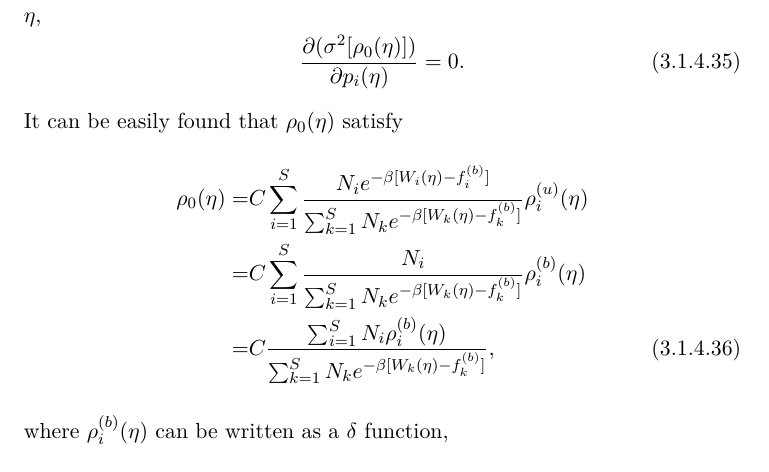
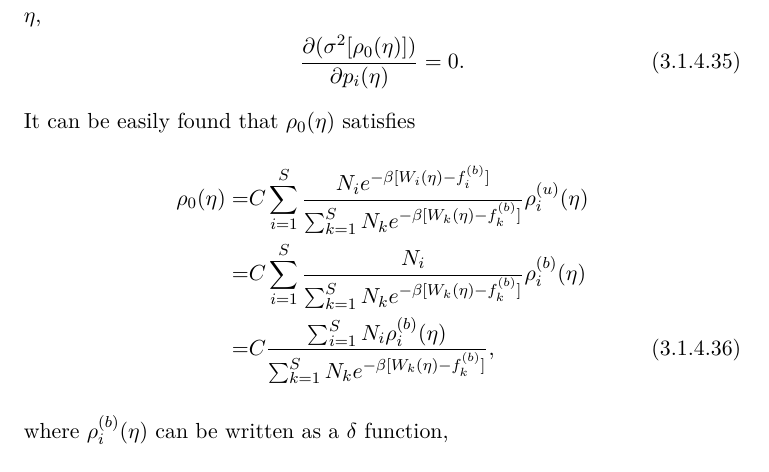
Before and after one commit to samuelymei/freeenergy, a LaTeX thesis (freeenergy.tex, which reads chapters/WHAM.tex): part of page 71 of 125, cut so that both start at the same text. The pictures show the PDF file freeenergy.pdf that the author committed with the source.

Commit message:
minor update in WHAM

```diff
--- a/chapters/WHAM.tex
+++ b/chapters/WHAM.tex
@@ -209,7 +209,7 @@ These weights are chosen so as to minimize the statistical error made on the tot
 \frac{\partial(\sigma^2[\rho_{0}(\eta)])}{\partial p_{i}(\eta)}=0.
 \label{Eq:FEM:WHAM:partialp}
 \end{equation}
-It can be easily found that $\rho_{0}(\eta)$ satisfy
+It can be easily found that $\rho_{0}(\eta)$ satisfies
 \begin{align}
 \rho_{0}(\eta) = & C\sum_{i=1}^{S}\frac{N_{i}e^{-\beta[W_{i}(\eta)-f_{i}^{(b)}]}}{\sum_{k=1}^{S}N_{k}e^{-\beta[W_{k}(\eta)-f_{k}^{(b)}]}}\rho_{i}^{(u)}(\eta) \notag\\
 = & C\sum_{i=1}^{S}\frac{N_{i}}{\sum_{k=1}^{S}N_{k}e^{-\beta[W_{k}(\eta)-f_{k}^{(b)}]}}\rho_{i}^{(b)}(\eta) \notag\\
```
Also changed, not shown: freeenergy.pdf.
